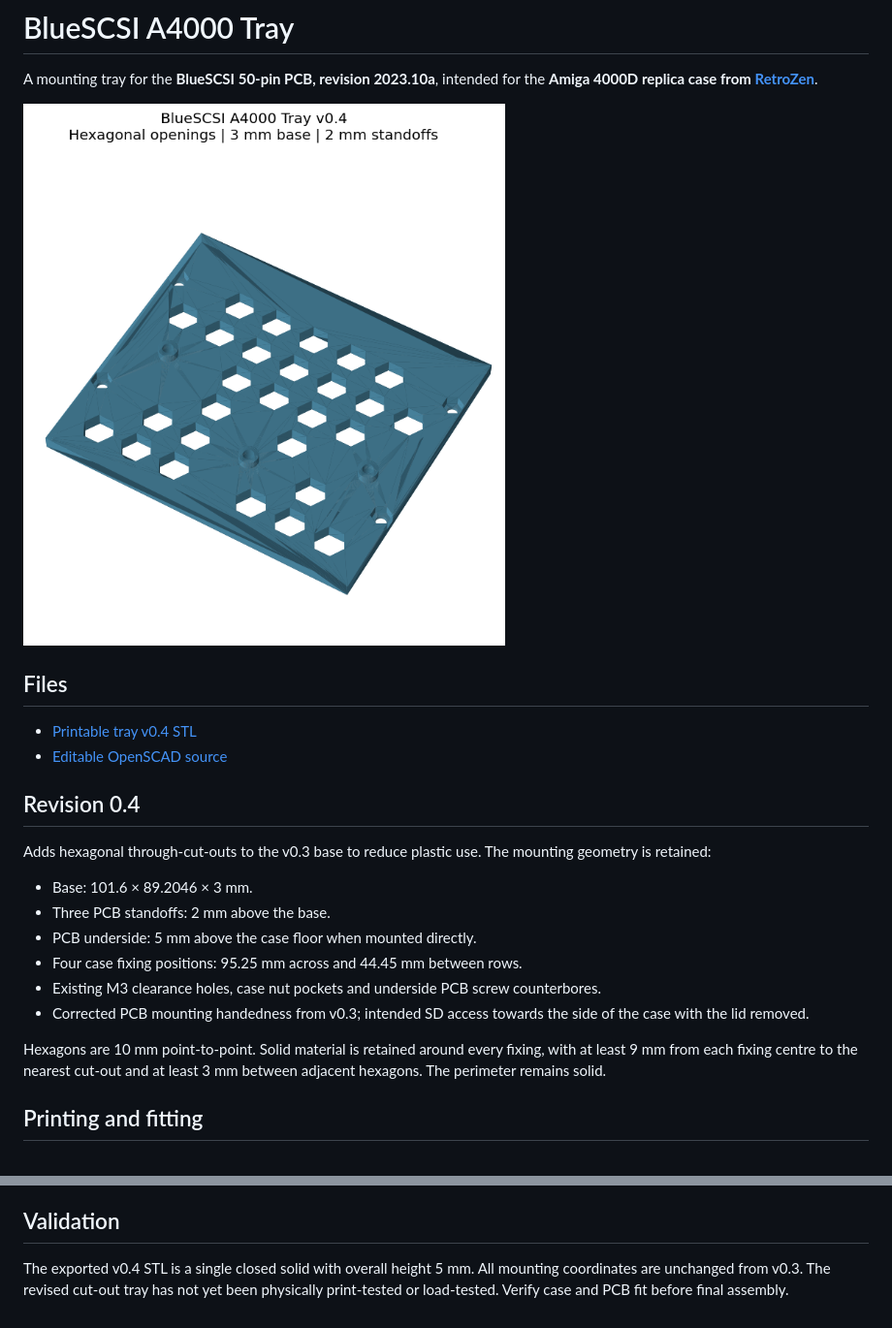
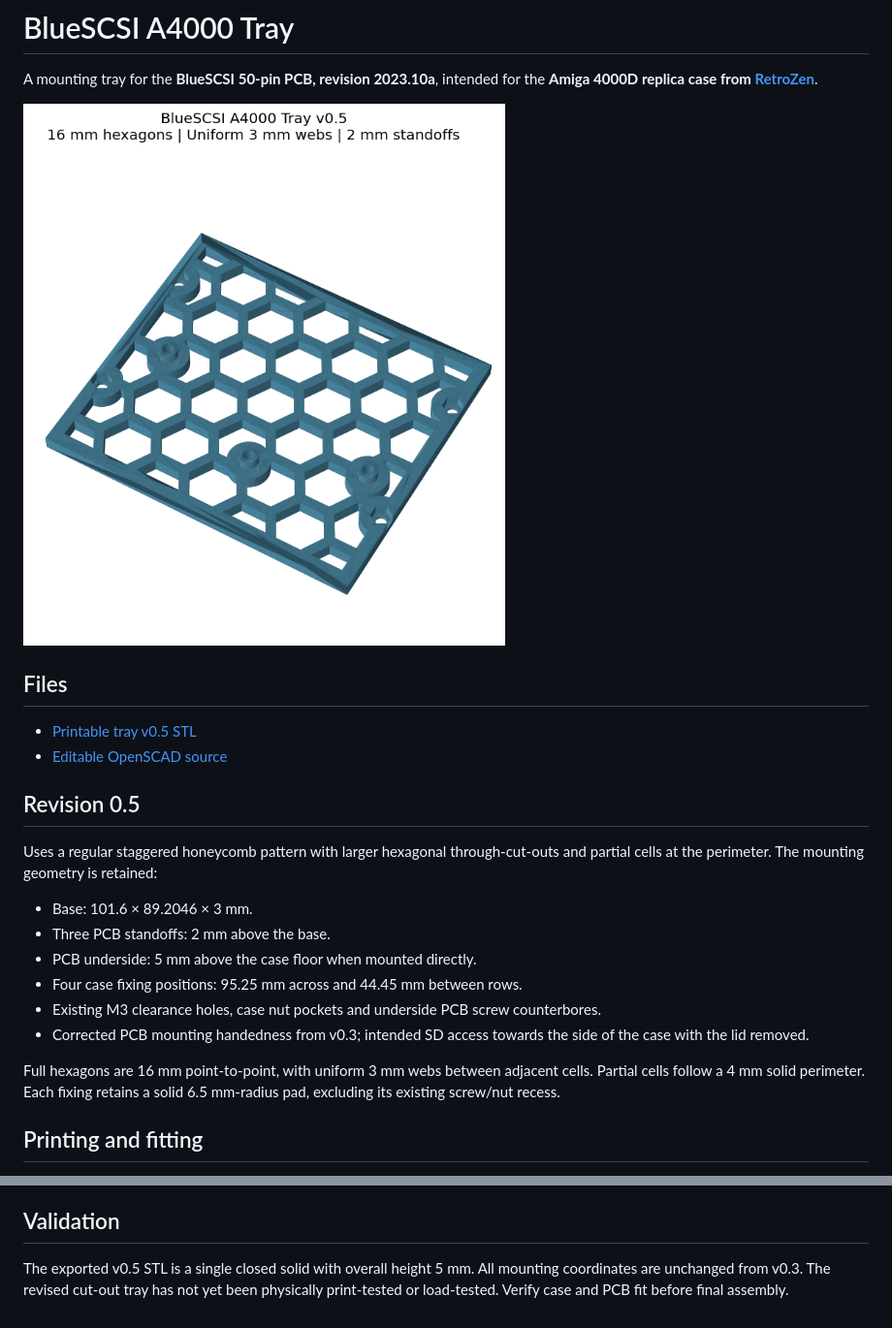
Before and after one commit to HoodPaul/amiga-3d-prints, a Markdown page: bluescsi-a4000-tray/README.md, 2 parts joined by grey strips. Shown at 97% size. Drawn GitHub-style; pictures changed too: bluescsi-a4000-tray/Preview.png.

Commit message:
Use larger uniform honeycomb openings in BlueSCSI tray v0.5

```diff
--- a/bluescsi-a4000-tray/README.md
+++ b/bluescsi-a4000-tray/README.md
@@ -6,12 +6,12 @@ A mounting tray for the **BlueSCSI 50-pin PCB, revision 2023.10a**, intended for
 
 ## Files
 
-- [Printable tray v0.4 STL](BlueSCSI-A4000-tray-v0.4.stl)
+- [Printable tray v0.5 STL](BlueSCSI-A4000-tray-v0.5.stl)
 - [Editable OpenSCAD source](BlueSCSI-A4000-tray.scad)
 
-## Revision 0.4
+## Revision 0.5
 
-Adds hexagonal through-cut-outs to the v0.3 base to reduce plastic use. The mounting geometry is retained:
+Uses a regular staggered honeycomb pattern with larger hexagonal through-cut-outs and partial cells at the perimeter. The mounting geometry is retained:
 - Base: 101.6 × 89.2046 × 3 mm.
 - Three PCB standoffs: 2 mm above the base.
 - PCB underside: 5 mm above the case floor when mounted directly.
@@ -19,7 +19,7 @@ Adds hexagonal through-cut-outs to the v0.3 base to reduce plastic use. The moun
 - Existing M3 clearance holes, case nut pockets and underside PCB screw counterbores.
 - Corrected PCB mounting handedness from v0.3; intended SD access towards the side of the case with the lid removed.
 
-Hexagons are 10 mm point-to-point. Solid material is retained around every fixing, with at least 9 mm from each fixing centre to the nearest cut-out and at least 3 mm between adjacent hexagons. The perimeter remains solid.
+Full hexagons are 16 mm point-to-point, with uniform 3 mm webs between adjacent cells. Partial cells follow a 4 mm solid perimeter. Each fixing retains a solid 6.5 mm-radius pad, excluding its existing screw/nut recess.
 
 ## Printing and fitting
 
@@ -31,4 +31,4 @@ The source retains optional 18 mm spacers via `part="spacers"`; they are not nee
 
 ## Validation
 
-The exported v0.4 STL is a single closed solid with overall height 5 mm. All mounting coordinates are unchanged from v0.3. The revised cut-out tray has not yet been physically print-tested or load-tested. Verify case and PCB fit before final assembly.
+The exported v0.5 STL is a single closed solid with overall height 5 mm. All mounting coordinates are unchanged from v0.3. The revised cut-out tray has not yet been physically print-tested or load-tested. Verify case and PCB fit before final assembly.
```
Also changed, not shown: 3 other files.
